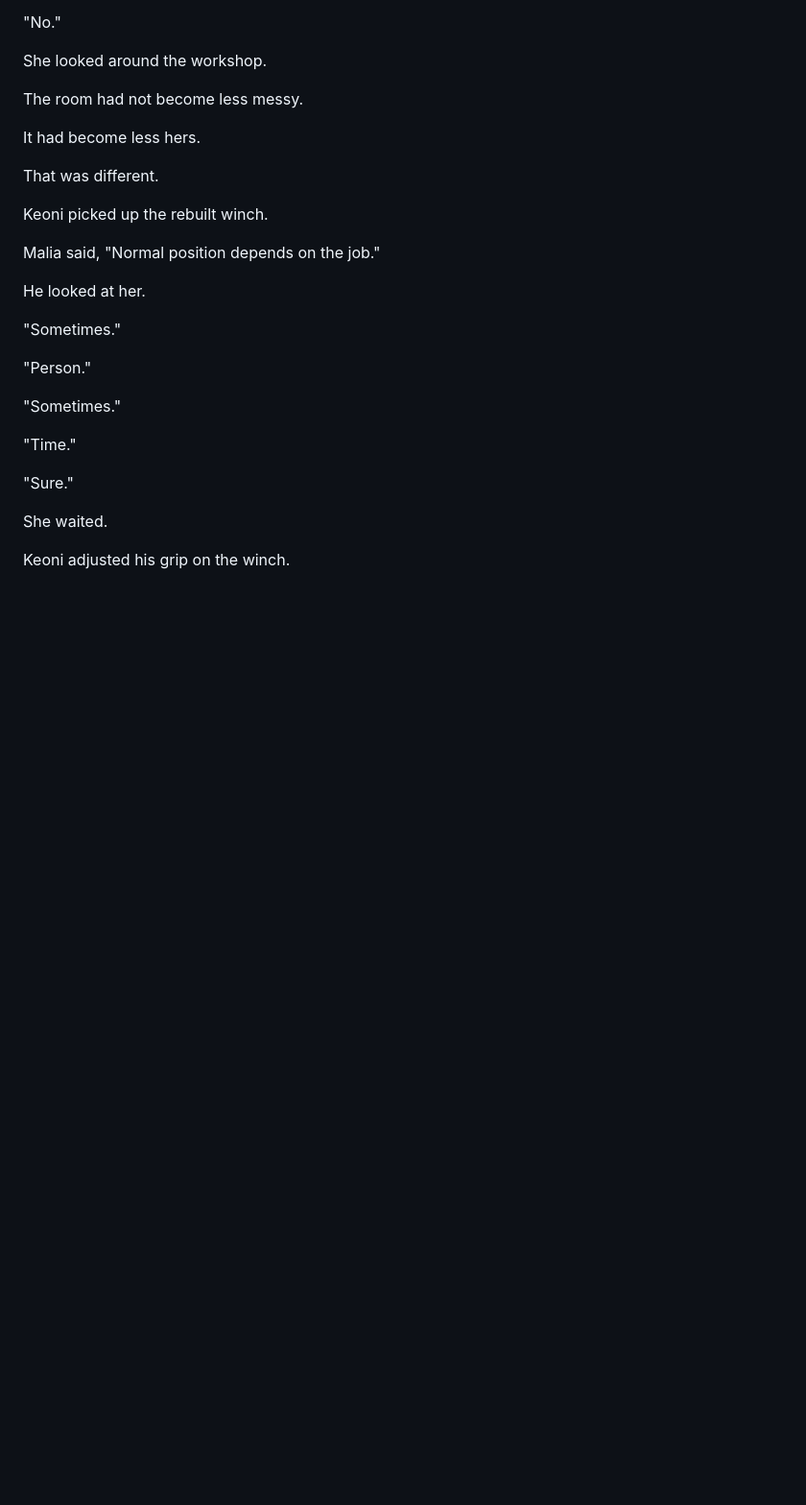
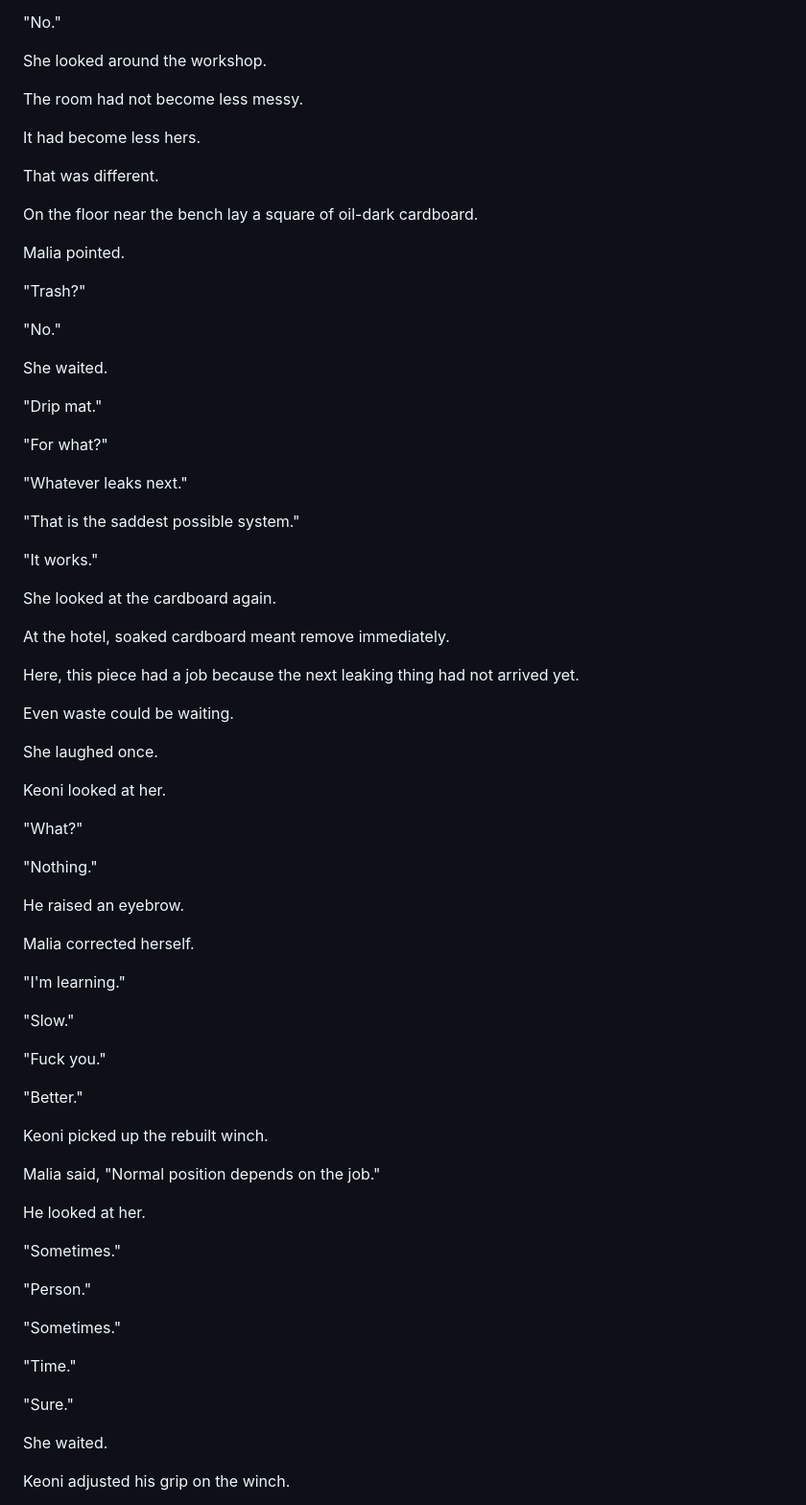
Before and after one commit to Paiea/normal-position, a Markdown page: manuscript/010/current.md, the part around the change. Shown at 96% size. Drawn GitHub-style; blank space fills up the shorter version.

Commit message:
Complete Chapter 10 workshop logic

```diff
--- a/manuscript/010/current.md
+++ b/manuscript/010/current.md
@@ -1174,6 +1174,54 @@ It had become less hers.
 
 That was different.
 
+On the floor near the bench lay a square of oil-dark cardboard.
+
+Malia pointed.
+
+"Trash?"
+
+"No."
+
+She waited.
+
+"Drip mat."
+
+"For what?"
+
+"Whatever leaks next."
+
+"That is the saddest possible system."
+
+"It works."
+
+She looked at the cardboard again.
+
+At the hotel, soaked cardboard meant remove immediately.
+
+Here, this piece had a job because the next leaking thing had not arrived yet.
+
+Even waste could be waiting.
+
+She laughed once.
+
+Keoni looked at her.
+
+"What?"
+
+"Nothing."
+
+He raised an eyebrow.
+
+Malia corrected herself.
+
+"I'm learning."
+
+"Slow."
+
+"Fuck you."
+
+"Better."
+
 Keoni picked up the rebuilt winch.
 
 Malia said, "Normal position depends on the job."
```
